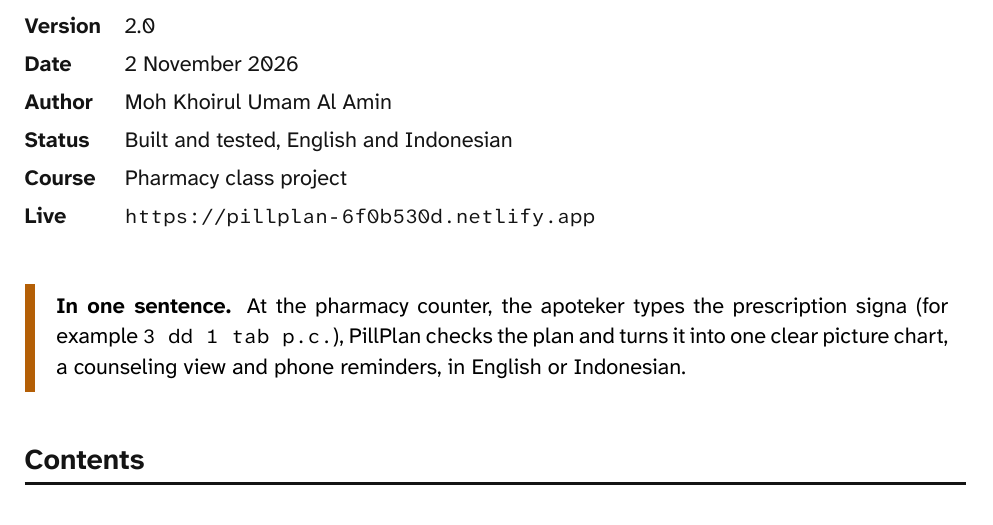
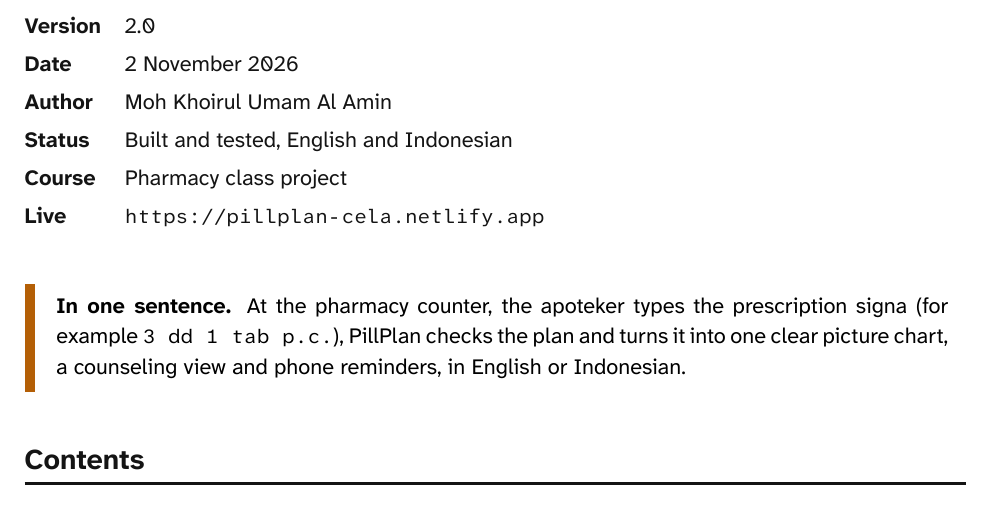
Before and after one commit to 4arkeinlvy/pillplan, a LaTeX document (docs/tex/prd.tex): part of page 1 of 10, cut so that both start at the same text. Compiled offline with XeLaTeX.

Commit message:
Use the pillplan-cela.netlify.app address

```diff
--- a/docs/tex/prd.tex
+++ b/docs/tex/prd.tex
@@ -24,7 +24,7 @@
 \textbf{Author} & Moh Khoirul Umam Al Amin \\
 \textbf{Status} & Built and tested, English and Indonesian \\
 \textbf{Course} & Pharmacy class project \\
-\textbf{Live} & \url{https://pillplan-6f0b530d.netlify.app} \\
+\textbf{Live} & \url{https://pillplan-cela.netlify.app} \\
 \end{tabular}
 \vspace{6mm}
 
```
Also changed, not shown: docs/tex/technical.tex (+1 -1 lines), README.md, docs/pdf/PillPlan-PRD.pdf, docs/pdf/PillPlan-Technical.pdf.
